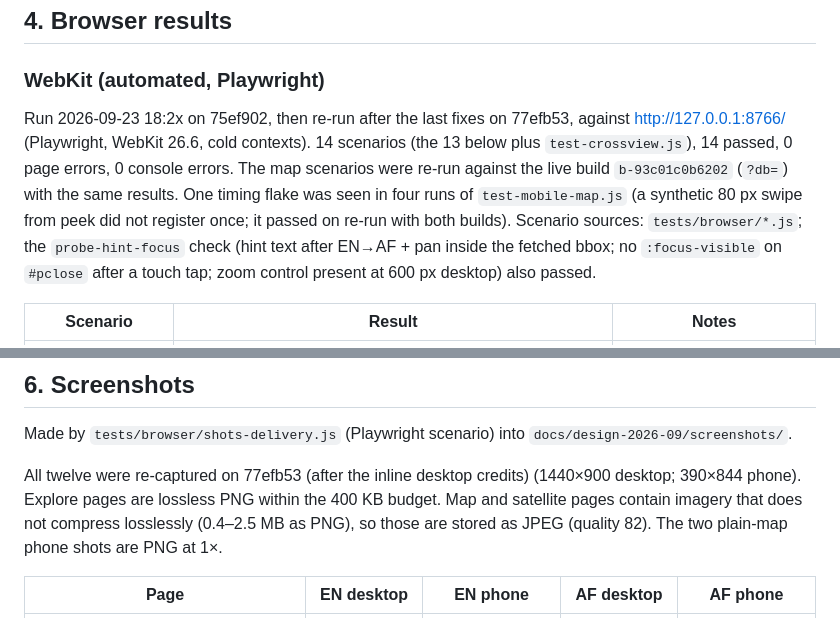
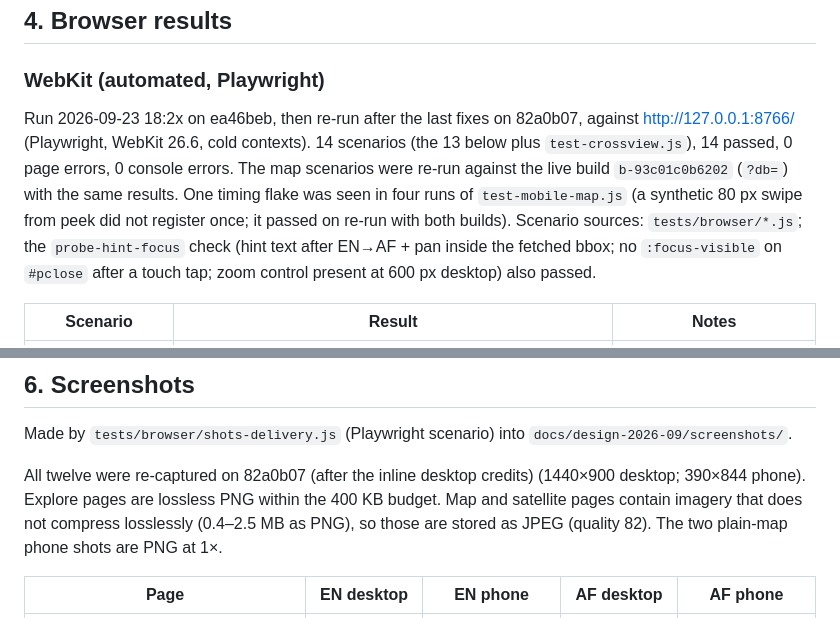
Before and after one commit to calerio/western-cape-valuations, a Markdown page: docs/design-2026-09/06-delivery.md, 2 parts joined by grey strips. GitHub-like rendering.

Commit message:
Delivery report: commit references and diff stat refreshed

```diff
--- a/docs/design-2026-09/06-delivery.md
+++ b/docs/design-2026-09/06-delivery.md
@@ -76,7 +76,7 @@ and vary with ArcGIS latency.
 
 ### WebKit (automated, Playwright)
 
-Run 2026-09-23 18:2x on 75ef902, then re-run after the last fixes on 77efb53, against http://127.0.0.1:8766/ (Playwright, WebKit 26.6, cold contexts). 14 scenarios (the 13 below plus `test-crossview.js`), 14 passed, 0 page errors, 0 console errors. The map scenarios were re-run against the live build `b-93c01c0b6202` (`?db=`) with the same results. One timing flake was seen in four runs of `test-mobile-map.js` (a synthetic 80 px swipe from peek did not register once; it passed on re-run with both builds). Scenario sources: `tests/browser/*.js`; the `probe-hint-focus` check (hint text after EN→AF + pan inside the fetched bbox; no `:focus-visible` on `#pclose` after a touch tap; zoom control present at 600 px desktop) also passed.
+Run 2026-09-23 18:2x on ea46beb, then re-run after the last fixes on 82a0b07, against http://127.0.0.1:8766/ (Playwright, WebKit 26.6, cold contexts). 14 scenarios (the 13 below plus `test-crossview.js`), 14 passed, 0 page errors, 0 console errors. The map scenarios were re-run against the live build `b-93c01c0b6202` (`?db=`) with the same results. One timing flake was seen in four runs of `test-mobile-map.js` (a synthetic 80 px swipe from peek did not register once; it passed on re-run with both builds). Scenario sources: `tests/browser/*.js`; the `probe-hint-focus` check (hint text after EN→AF + pan inside the fetched bbox; no `:focus-visible` on `#pclose` after a touch tap; zoom control present at 600 px desktop) also passed.
 
 | Scenario | Result | Notes |
 |---|---|---|
@@ -135,7 +135,7 @@ python3 extract/match/smoke_matrix.py --site http://127.0.0.1:8766 --db <prod co
 
 Made by `tests/browser/shots-delivery.js` (Playwright scenario) into `docs/design-2026-09/screenshots/`.
 
-All twelve were re-captured on 77efb53 (after the inline desktop credits) (1440×900 desktop; 390×844 phone). Explore pages are lossless PNG within the 400 KB budget. Map and satellite pages contain imagery that does not compress losslessly (0.4–2.5 MB as PNG), so those are stored as JPEG (quality 82). The two plain-map phone shots are PNG at 1×.
+All twelve were re-captured on 82a0b07 (after the inline desktop credits) (1440×900 desktop; 390×844 phone). Explore pages are lossless PNG within the 400 KB budget. Map and satellite pages contain imagery that does not compress losslessly (0.4–2.5 MB as PNG), so those are stored as JPEG (quality 82). The two plain-map phone shots are PNG at 1×.
 
 | Page | EN desktop | EN phone | AF desktop | AF phone |
 |---|---|---|---|---|
```
